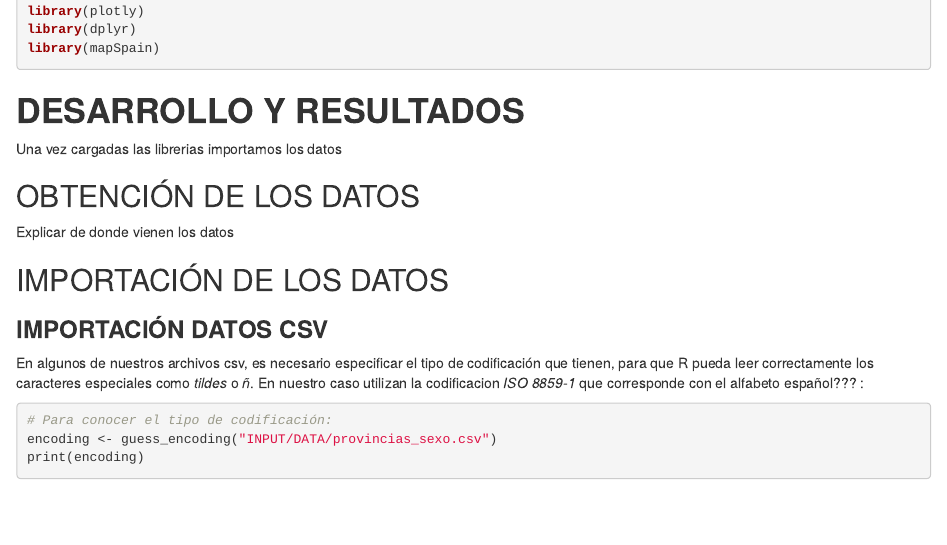
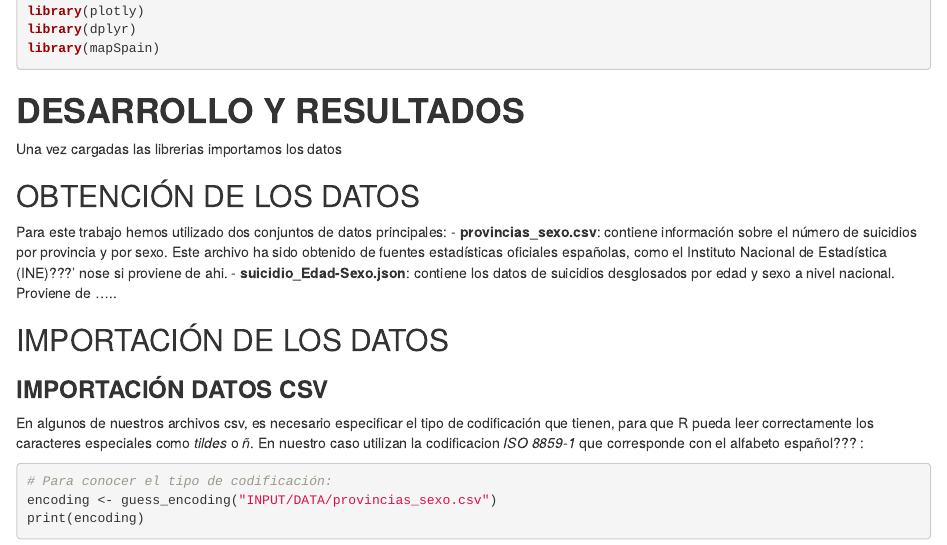
Before and after one commit to naroasupervia/SEMINARIO_FFDD_NaroaSupervia_JuncalArija_LeireTapia, an R Markdown document (sem_fuentes.Rmd): the page in a window 1100 px wide, from 730 px down. Rendered offline with R 4.5, knitr and Pandoc, with nearby package versions.

Commit message:
modificación codigo

```diff
--- a/sem_fuentes.Rmd
+++ b/sem_fuentes.Rmd
@@ -61,7 +61,9 @@
 Una vez cargadas las librerias importamos los datos
 
 ## OBTENCIÓN DE LOS DATOS
-Explicar de donde vienen los datos
+Para este trabajo hemos utilizado dos conjuntos de datos principales:
+- **provincias_sexo.csv**: contiene información sobre el número de suicidios por provincia y por sexo. Este archivo ha sido obtenido de fuentes estadísticas oficiales españolas, como el Instituto Nacional de Estadística (INE)???' nose si proviene de ahi.
+- **suicidio_Edad-Sexo.json**: contiene los datos de suicidios desglosados por edad y sexo a nivel nacional. Proviene de .....
 
 ## IMPORTACIÓN DE LOS DATOS
 
```
